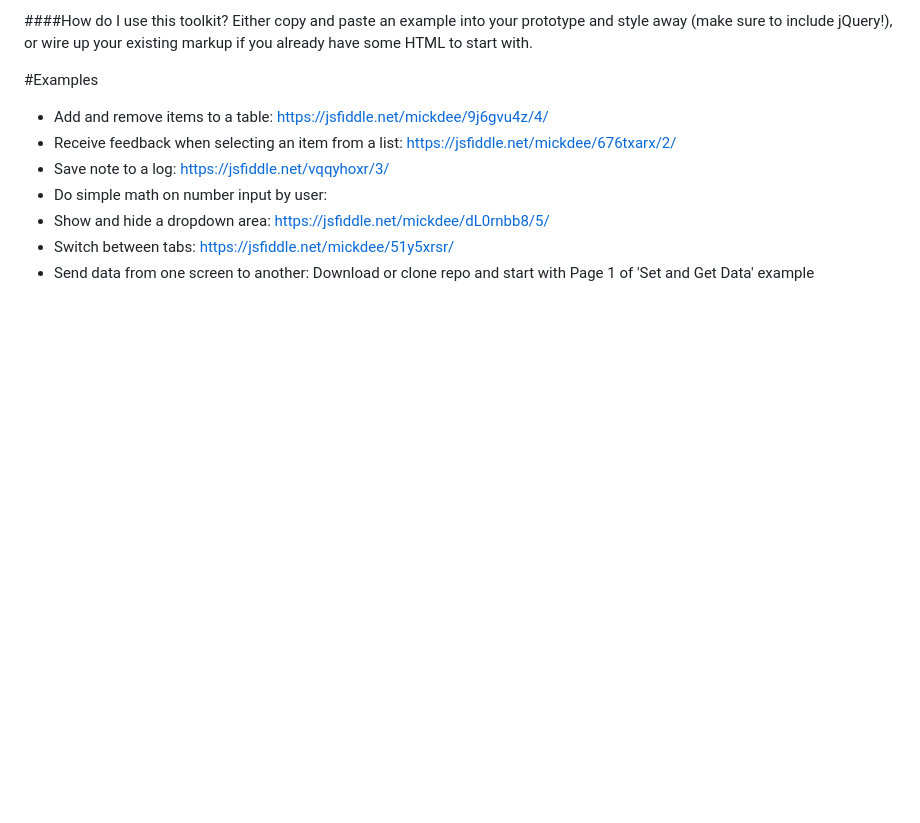
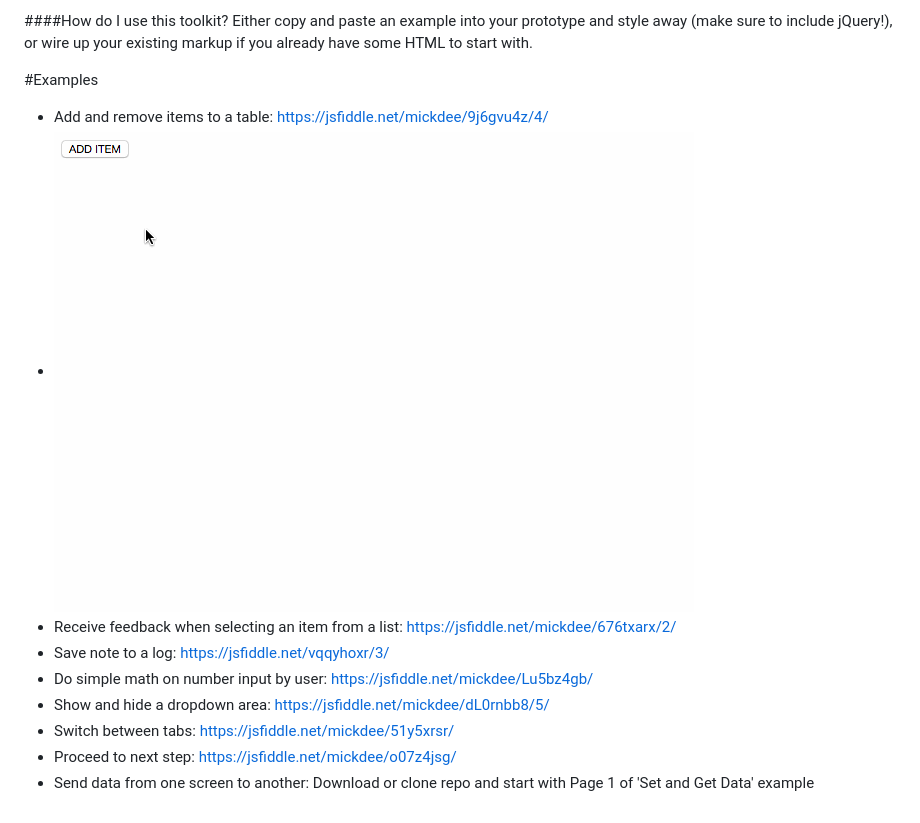
Before and after one commit to mickdee/jQueryFormPrototyper, a Markdown page: readme.md, the part around the change. Rendered like a GitHub page; pictures changed too: AddRemoveItems/add-remove-item.gif (added); blank space fills up the shorter version.

Commit message:
add animated gif example for add and remove items

```diff
--- a/readme.md
+++ b/readme.md
@@ -11,9 +11,11 @@ Either copy and paste an example into your prototype and style away (make sure t
 
 #Examples
 + Add and remove items to a table: https://jsfiddle.net/mickdee/9j6gvu4z/4/
++ ![Add and Remove Items](/AddRemoveItems/add-remove-item.gif?raw=true "Add and Remove Items")
 + Receive feedback when selecting an item from a list: https://jsfiddle.net/mickdee/676txarx/2/
 + Save note to a log: https://jsfiddle.net/vqqyhoxr/3/
-+ Do simple math on number input by user:
++ Do simple math on number input by user: https://jsfiddle.net/mickdee/Lu5bz4gb/
 + Show and hide a dropdown area: https://jsfiddle.net/mickdee/dL0rnbb8/5/
 + Switch between tabs: https://jsfiddle.net/mickdee/51y5xrsr/
++ Proceed to next step: https://jsfiddle.net/mickdee/o07z4jsg/
 + Send data from one screen to another: Download or clone repo and start with Page 1 of 'Set and Get Data' example
```
Also changed, not shown: 2 other files.
